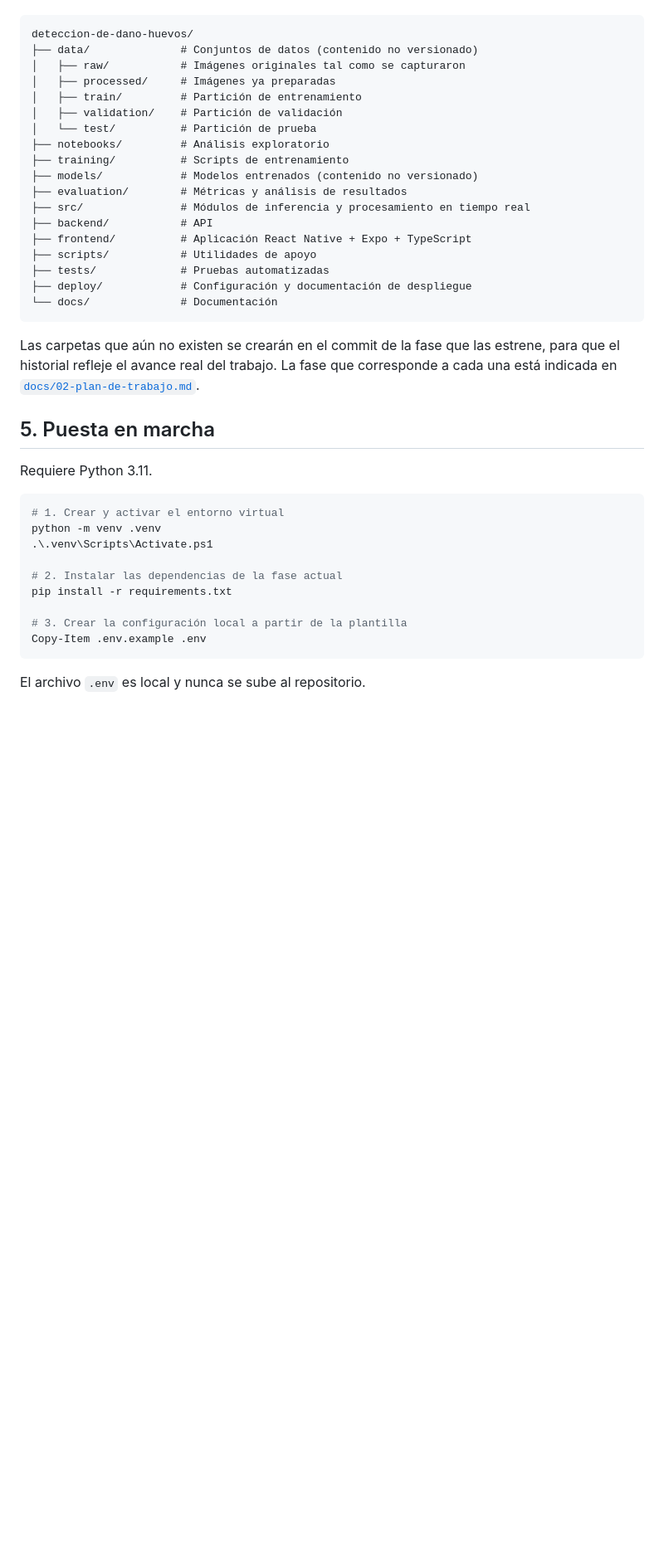
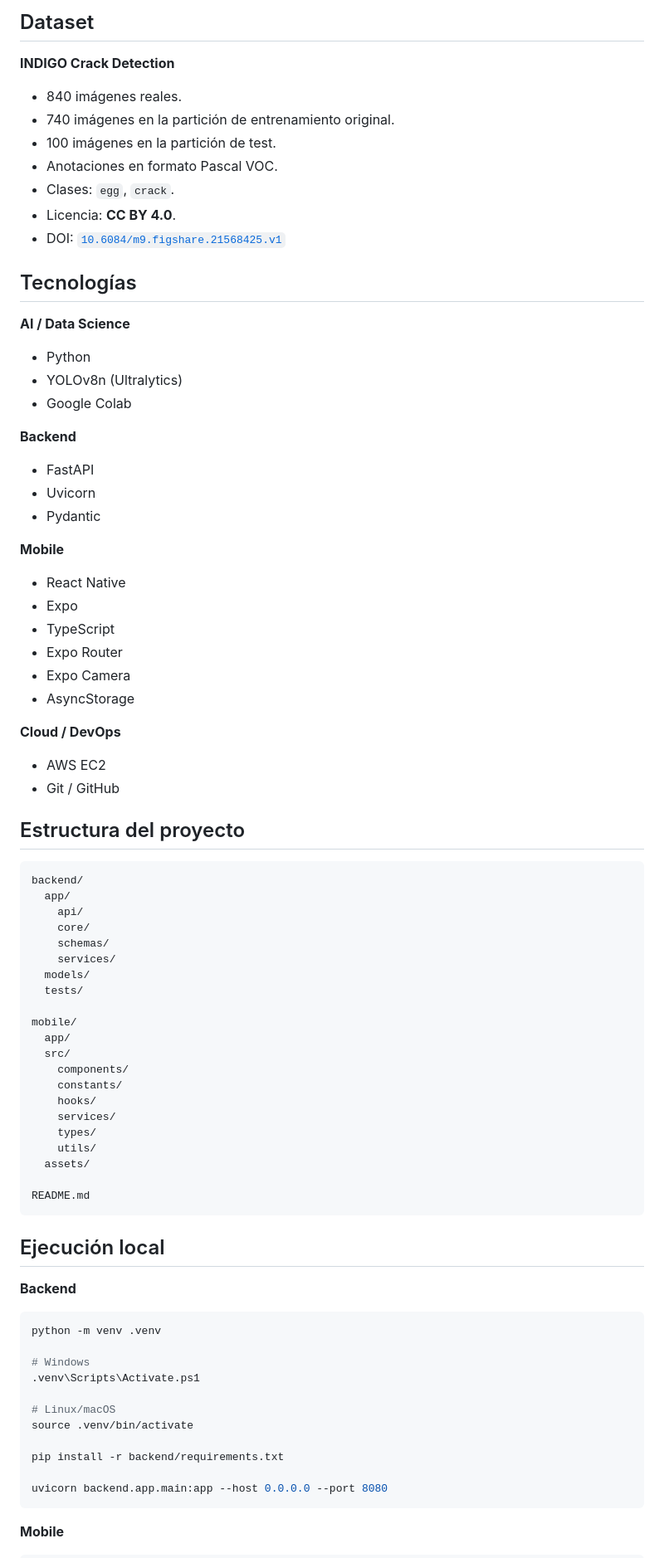
Before and after one commit to Codemikey21/deteccion-de-dano-huevos, a Markdown page: README.md, the part around one of its changes. Shown at 83% size. Rendered like a GitHub page; blank space fills up the shorter version.

Commit message:
docs: update README with final EggVision implementation

````diff
--- a/README.md
+++ b/README.md
@@ -105,44 +222,82 @@ Estructura **objetivo**, al finalizar todas las fases:
+## Dataset
+
+**INDIGO Crack Detection**
+
+- 840 imágenes reales.
+- 740 imágenes en la partición de entrenamiento original.
+- 100 imágenes en la partición de test.
+- Anotaciones en formato Pascal VOC.
+- Clases: `egg`, `crack`.
+- Licencia: **CC BY 4.0**.
+- DOI: [`10.6084/m9.figshare.21568425.v1`](https://doi.org/10.6084/m9.figshare.21568425.v1)
+
+## Tecnologías
+
+**AI / Data Science**
+- Python
+- YOLOv8n (Ultralytics)
+- Google Colab
+
+**Backend**
+- FastAPI
+- Uvicorn
+- Pydantic
+
+**Mobile**
+- React Native
+- Expo
+- TypeScript
+- Expo Router
+- Expo Camera
+- AsyncStorage
+
+**Cloud / DevOps**
+- AWS EC2
+- Git / GitHub
+
+## Estructura del proyecto
 
 ```
-deteccion-de-dano-huevos/
-├── data/              # Conjuntos de datos (contenido no versionado)
-│   ├── raw/           # Imágenes originales tal como se capturaron
-│   ├── processed/     # Imágenes ya preparadas
-│   ├── train/         # Partición de entrenamiento
-│   ├── validation/    # Partición de validación
-│   └── test/          # Partición de prueba
-├── notebooks/         # Análisis exploratorio
-├── training/          # Scripts de entrenamiento
-├── models/            # Modelos entrenados (contenido no versionado)
-├── evaluation/        # Métricas y análisis de resultados
-├── src/               # Módulos de inferencia y procesamiento en tiempo real
-├── backend/           # API
-├── frontend/          # Aplicación React Native + Expo + TypeScript
-├── scripts/           # Utilidades de apoyo
-├── tests/             # Pruebas automatizadas
-├── deploy/            # Configuración y documentación de despliegue
-└── docs/              # Documentación
+backend/
+  app/
+    api/
+    core/
+    schemas/
+    services/
+  models/
+  tests/
+
+mobile/
+  app/
+  src/
+    components/
+    constants/
+    hooks/
+    services/
+    types/
+    utils/
+  assets/
+
+README.md
 ```
 
-Las carpetas que aún no existen se crearán en el commit de la fase que las estrene, para que
-el historial refleje el avance real del trabajo. La fase que corresponde a cada una está
-indicada en [`docs/02-plan-de-trabajo.md`](docs/02-plan-de-trabajo.md).
+## Ejecución local
 
-## 5. Puesta en marcha
-
-Requiere Python 3.11.
+**Backend**
 
 ```powershell
-# 1. Crear y activar el entorno virtual
 python -m venv .venv
-.\.venv\Scripts\Activate.ps1
 
-# 2. Instalar las dependencias de la fase actual
-pip install -r requirements.txt
+# Windows
+.venv\Scripts\Activate.ps1
 
-# 3. Crear la configuración local a partir de la plantilla
-Copy-Item .env.example .env
+# Linux/macOS
+source .venv/bin/activate
+
+pip install -r backend/requirements.txt
+
+uvicorn backend.app.main:app --host 0.0.0.0 --port 8080
 ```
 
-El archivo `.env` es local y nunca se sube al repositorio.
+**Mobile**
 
````
Also changed, not shown: other parts of README.md (+291 -87 lines).
